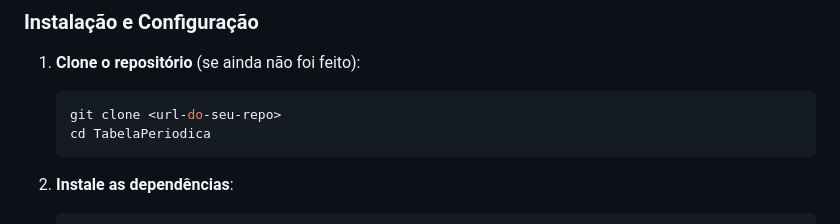
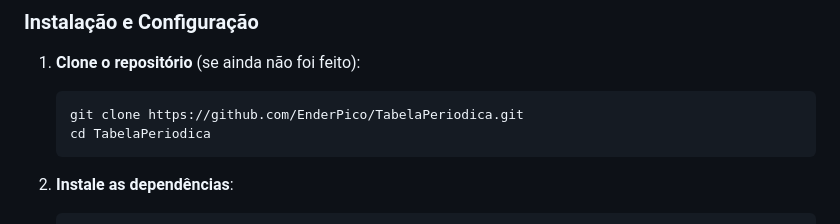
Before and after one commit to EnderPico/TabelaPeriodica, a Markdown page: README.md, the part around the change. Drawn GitHub-style.

````diff
--- a/README.md
+++ b/README.md
@@ -14,7 +14,7 @@ Um backend FastAPI para um projeto de aula de TI do ensino médio com uma tabela
 
 1. **Clone o repositório** (se ainda não foi feito):
    ```bash
-   git clone <url-do-seu-repo>
+   git clone https://github.com/EnderPico/TabelaPeriodica.git
    cd TabelaPeriodica
    ```
 
````
